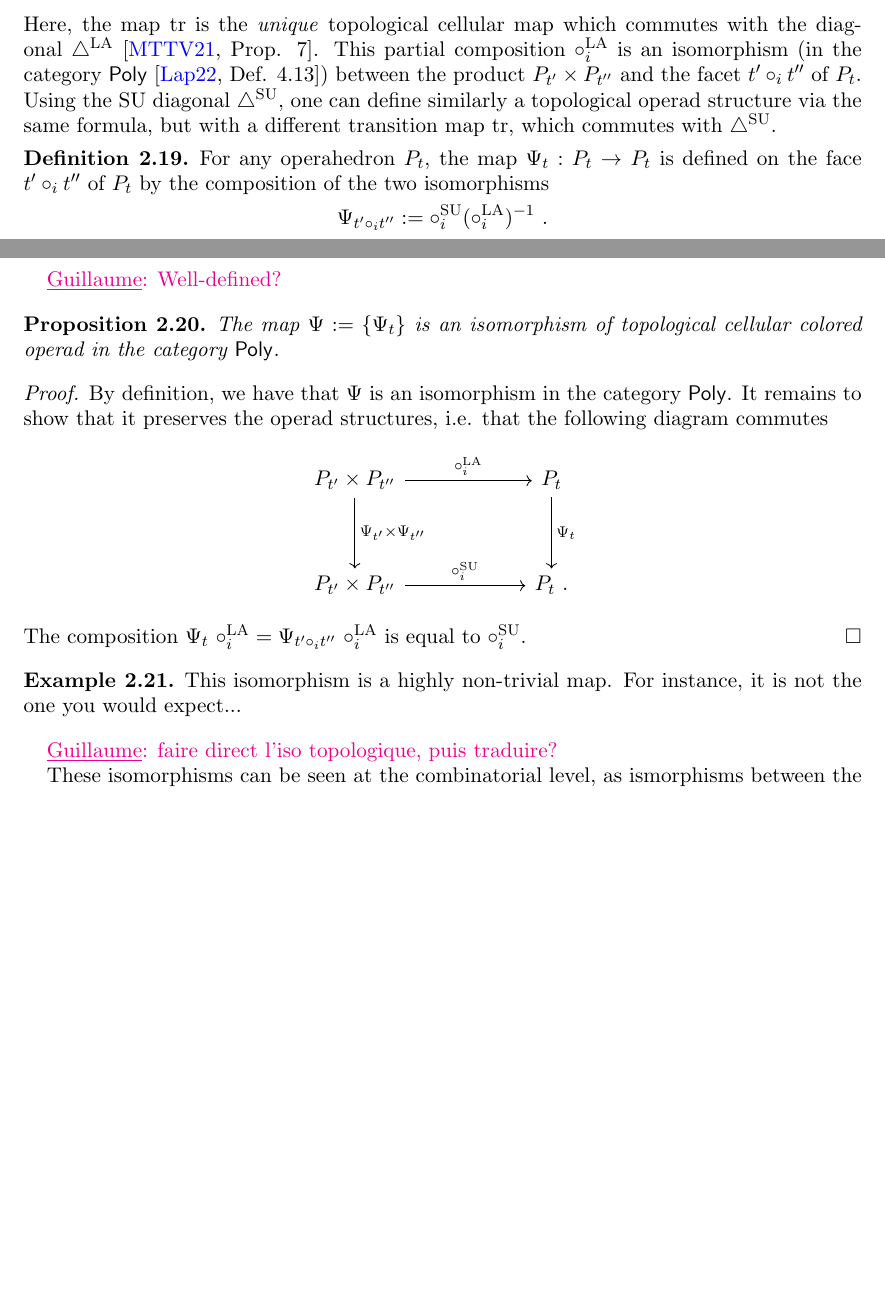
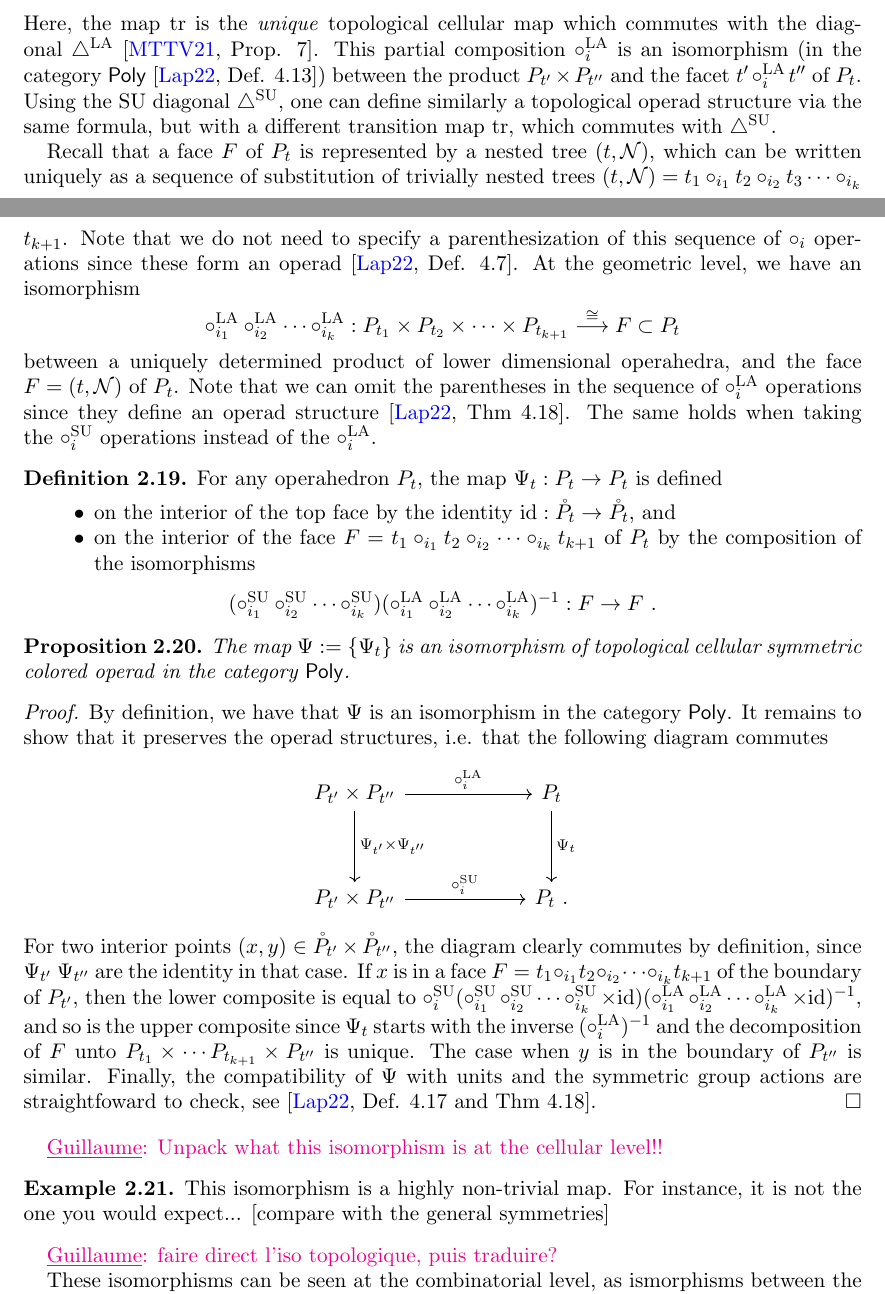
Before and after one commit to GuillaumeLaplante-Anfossi/Poissons, a LaTeX paper (paper/Poissons.tex, which reads paper/sec/bijections.tex): two parts of pages 19 and 20 of 47, joined at a grey line, cut so that both start at the same text, the shorter picture padded with empty space. Compiled offline with pdfLaTeX.

Commit message:
Iso of topological operads

```diff
--- a/paper/sec/bijections.tex
+++ b/paper/sec/bijections.tex
@@ -226,17 +226,30 @@ P_t \ .
 \end{tikzcd}
 }}  \]
 Here, the map $\tr$ is the \emph{unique} topological cellular map which commutes with the diagonal~$\LAD$ \cite[Prop. 7]{masudaDiagonalAssociahedra2021}.
-This partial composition $\circ_i^\LA$ is an isomorphism (in the category $\PolySub$ \cite[Def. 4.13]{LA21}) between the product $P_{t'}\times P_{t''}$ and the facet $t' \circ_i t''$ of $P_t$.
+This partial composition $\circ_i^\LA$ is an isomorphism (in the category $\PolySub$ \cite[Def. 4.13]{LA21}) between the product $P_{t'}\times P_{t''}$ and the facet $t' \circ_i^\LA t''$ of~$P_t$.
 Using the $\SU$ diagonal $\SUD$, one can define similarly a topological operad structure via the same formula, but with a different transition map $\tr$, which commutes with $\SUD$.
 
+Recall that a face $F$ of $P_t$ is represented by a nested tree $(t,\mathcal{N})$, which can be written uniquely as a sequence of substitution of trivially nested trees
+$(t,\mathcal{N})=t_1\circ_{i_1} t_2 \circ_{i_2} t_3 \cdots \circ_{i_k} t_{k+1}$.
+Note that we do not need to specify a parenthesization of this sequence of $\circ_i$ operations since these form an operad \cite[Def. 4.7]{LA21}.
+At the geometric level, we have an isomorphism
+\[\circ_{i_1}^\LA \circ_{i_2}^\LA \cdots \circ_{i_k}^\LA: P_{t_1} \times P_{t_2} \times \cdots \times P_{t_{k+1}} \overset{\cong}{\longrightarrow} F \subset P_t \]
+between a uniquely determined product of lower dimensional operahedra, and the face $F=(t,\mathcal{N})$ of~$P_t$.
+Note that we can omit the parentheses in the sequence of $\circ_i^\LA$ operations since they define an operad structure \cite[Thm 4.18]{LA21}.
+The same holds when taking the~$\circ_i^\SU$ operations instead of the $\circ_i^\LA$.
+
 \begin{definition}
-    For any operahedron $P_t$, the map $\Psi_t : P_t \to P_t$ is defined on the face $t'\circ_i t''$ of~$P_t$ by the composition of the two isomorphisms \[ \Psi_{t'\circ_i t''} := \circ_i^\SU (\circ_i^\LA)^{-1} \ . \]
+    For any operahedron $P_t$, the map $\Psi_t : P_t \to P_t$ is defined
+    \begin{itemize}
+        \item on the interior of the top face by the identity $\id : \mathring P_t \to \mathring P_t$, and
+        \item on the interior of the face $F=t_1 \circ_{i_1} t_2 \circ_{i_2} \cdots \circ_{i_k} t_{k+1}$ of~$P_t$ by the composition of the isomorphisms
+        \[
+        (\circ_{i_1}^\SU \circ_{i_2}^\SU \cdots \circ_{i_k}^\SU) (\circ_{i_1}^\LA \circ_{i_2}^\LA \cdots \circ_{i_k}^\LA)^{-1}: F \to F \ . \]
+    \end{itemize}
 \end{definition}
 
-\Guillaume{Well-defined?}
-
 \begin{proposition}
-    The map $\Psi:=\{\Psi_t\}$ is an isomorphism of topological cellular colored operad in the category $\PolySub$.
+    The map $\Psi:=\{\Psi_t\}$ is an isomorphism of topological cellular symmetric colored operad in the category $\PolySub$.
 \end{proposition}
 
 \begin{proof}
@@ -254,14 +267,17 @@ Using the $\SU$ diagonal $\SUD$, one can define similarly a topological operad s
     & P_{t}\ .
     \end{tikzcd}
     }}\]
-    The composition $\Psi_t \ \circ_i^\LA = \Psi_{t' \circ_i t''} \ \circ_i^\LA$ is equal to $\circ_i^\SU$.
+    For two interior points $(x,y) \in \mathring P_{t'}\times \mathring P_{t''}$, the diagram clearly commutes by definition, since $\Psi_{t'}$ $\Psi_{t''}$ are the identity in that case.
+    If $x$ is in a face $F=t_1 \circ_{i_1} t_2 \circ_{i_2} \cdots \circ_{i_k} t_{k+1}$ of the boundary of $P_{t'}$, then the lower composite is equal to $\circ_i^\SU (\circ_{i_1}^\SU \circ_{i_2}^\SU \cdots \circ_{i_k}^\SU \times \id)(\circ_{i_1}^\LA \circ_{i_2}^\LA \cdots \circ_{i_k}^\LA \times \id)^{-1}$, and so is the upper composite since $\Psi_t$ starts with the inverse $(\circ_i^\LA)^{-1}$ and the decomposition of $F$ unto $P_{t_1} \times \cdots P_{t_{k+1}} \times P_{t''}$ is unique.
+    The case when $y$ is in the boundary of $P_{t''}$ is similar.
+    Finally, the compatibility of $\Psi$ with units and the symmetric group actions are straightfoward to check, see \cite[Def. 4.17 and Thm 4.18]{LA21}.
 \end{proof}
 
-
+\Guillaume{Unpack what this isomorphism is at the cellular level!!}
 
 \begin{example}
     This isomorphism is a highly non-trivial map.
-    For instance, it is not the one you would expect...
+    For instance, it is not the one you would expect...  [compare with the general symmetries]
 \end{example}
 
 
```
